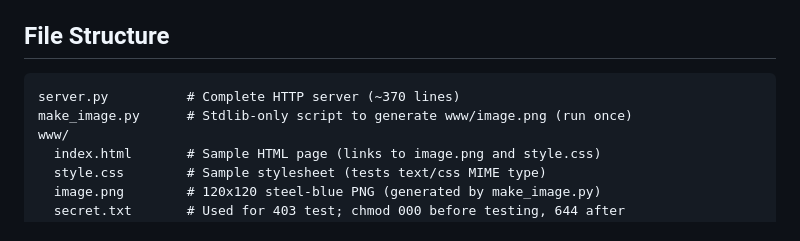
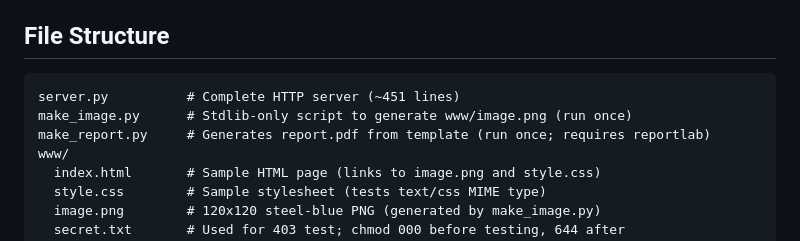
Before and after one commit to HaochenFa/Multi-Threaded_Web-Server, a Markdown page: CLAUDE.md, the part around one of its changes. Rendered like a GitHub page.

````diff
--- a/CLAUDE.md
+++ b/CLAUDE.md
@@ -11,8 +11,9 @@ Build a multi-threaded HTTP web server from scratch in Python using raw socket p
 ## File Structure
 
 ```
-server.py          # Complete HTTP server (~370 lines)
+server.py          # Complete HTTP server (~451 lines)
 make_image.py      # Stdlib-only script to generate www/image.png (run once)
+make_report.py     # Generates report.pdf from template (run once; requires reportlab)
 www/
   index.html       # Sample HTML page (links to image.png and style.css)
   style.css        # Sample stylesheet (tests text/css MIME type)
````
Also changed, not shown: other parts of CLAUDE.md (+1 -1 lines).
